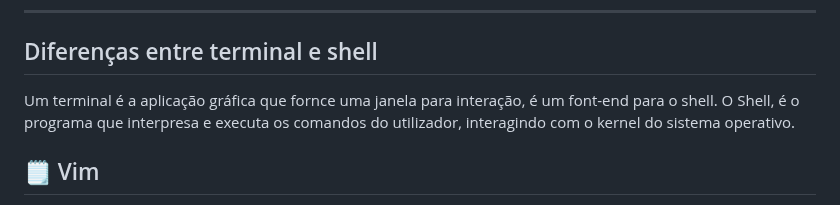
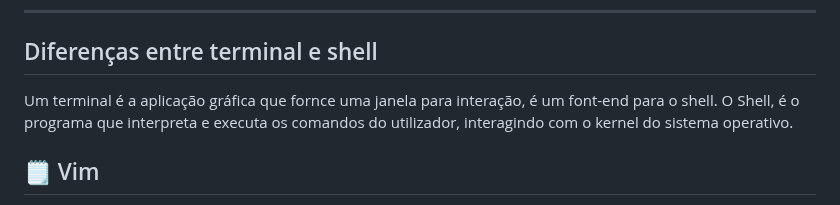
Before and after one commit to Mateus-Alencar/devops-notebook, a Markdown page: Comands_linux_server.md, the part around the change. Drawn GitHub-style.

Commit message:
Correção

```diff
--- a/Comands_linux_server.md
+++ b/Comands_linux_server.md
@@ -217,7 +217,7 @@ journalctl -xe             # Ver logs do sistema
 ## Diferenças entre terminal e shell
 
 Um terminal é a aplicação gráfica que fornce uma janela para interação, é um font-end para o shell.
-O Shell, é o programa que interpresa e executa os comandos do utilizador, interagindo com o kernel do sistema operativo.
+O Shell, é o programa que interpreta e executa os comandos do utilizador, interagindo com o kernel do sistema operativo.
 
 ## 🗒️ Vim
 
```
